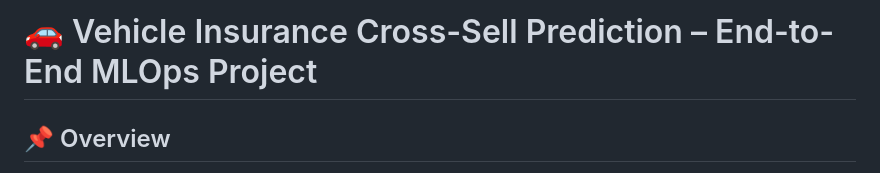
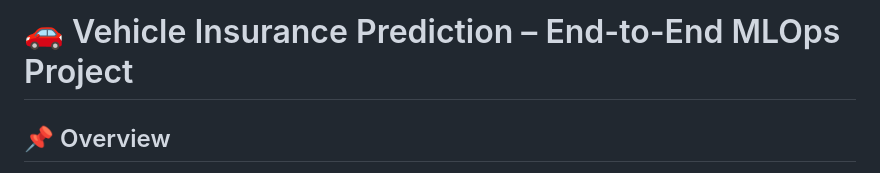
Before and after one commit to Mystery008/Project-01-MLOps, a Markdown page: README.md, the part around the change. Drawn GitHub-style.

```diff
--- a/README.md
+++ b/README.md
@@ -1,4 +1,4 @@
-# 🚗 Vehicle Insurance Cross-Sell Prediction – End-to-End MLOps Project
+# 🚗 Vehicle Insurance Prediction – End-to-End MLOps Project
 
 ## 📌 Overview
 
```
